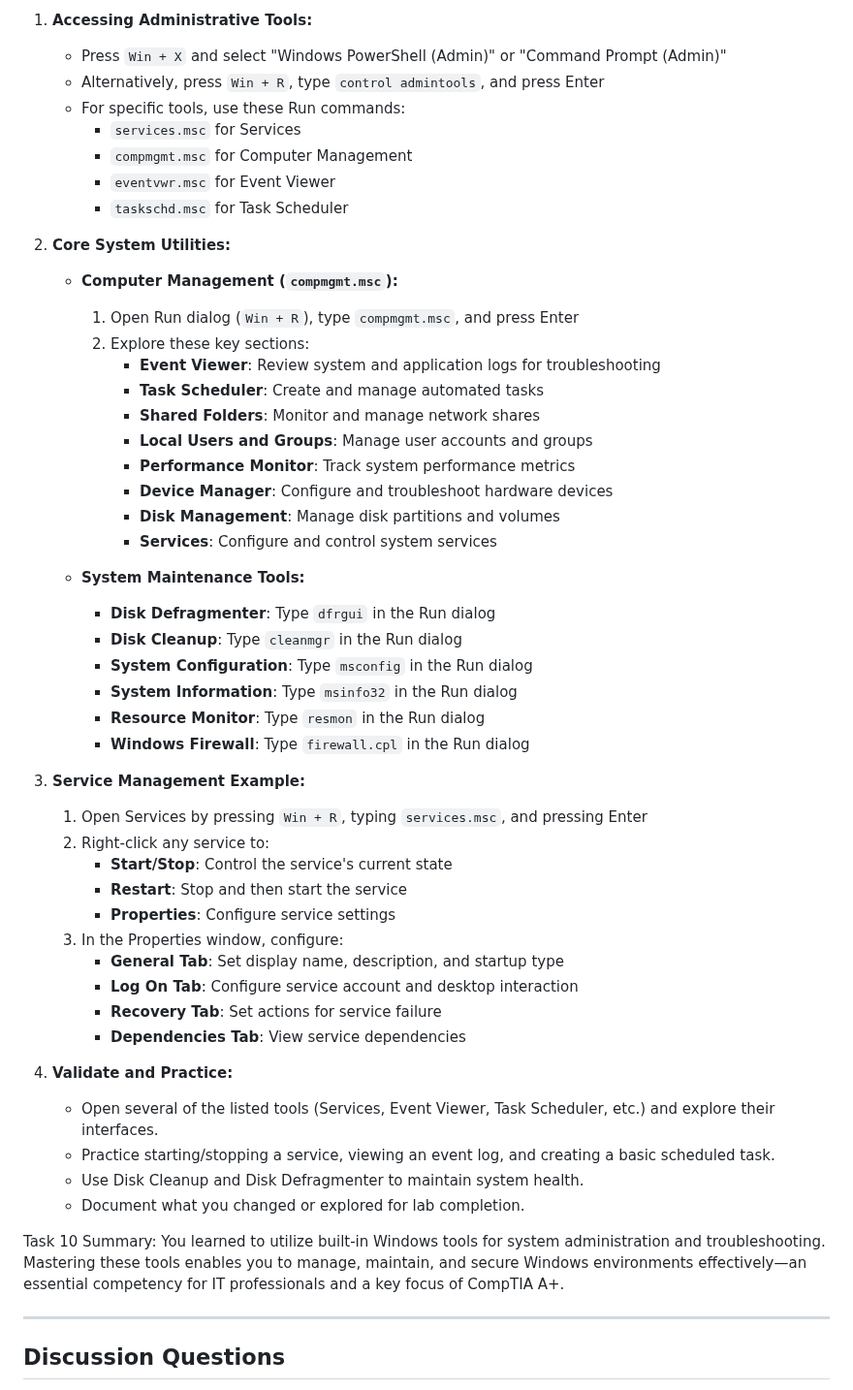
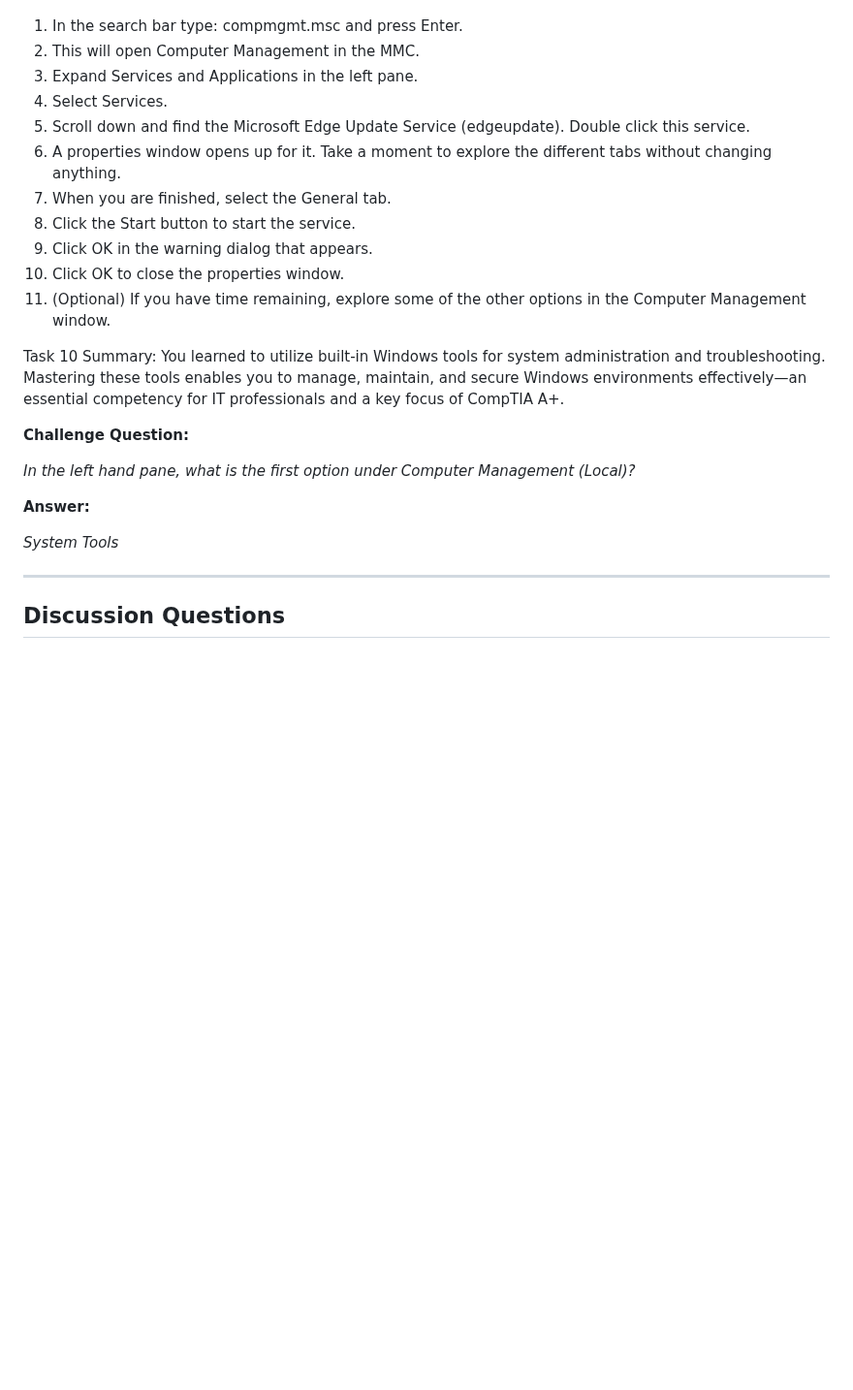
Before and after one commit to wonkastocks/A-12.220-LABS, a Markdown page: Lab_2-Windows_graphical_CLI.md, the part around one of its changes. Shown at 97% size. Rendered like a GitHub page; blank space fills up the shorter version.

```diff
--- a/Lab_2-Windows_graphical_CLI.md
+++ b/Lab_2-Windows_graphical_CLI.md
@@ -470,54 +439,27 @@ You learned to configure system and user settings using the Group Policy Editor.
 
-1. **Accessing Administrative Tools:**
-   - Press `Win + X` and select "Windows PowerShell (Admin)" or "Command Prompt (Admin)"
-   - Alternatively, press `Win + R`, type `control admintools`, and press Enter
-   - For specific tools, use these Run commands:
-     - `services.msc` for Services
-     - `compmgmt.msc` for Computer Management
-     - `eventvwr.msc` for Event Viewer
-     - `taskschd.msc` for Task Scheduler
-
-2. **Core System Utilities:**
-   - **Computer Management (`compmgmt.msc`):**
-     1. Open Run dialog (`Win + R`), type `compmgmt.msc`, and press Enter
-     2. Explore these key sections:
-        - **Event Viewer**: Review system and application logs for troubleshooting
-        - **Task Scheduler**: Create and manage automated tasks
-        - **Shared Folders**: Monitor and manage network shares
-        - **Local Users and Groups**: Manage user accounts and groups
-        - **Performance Monitor**: Track system performance metrics
-        - **Device Manager**: Configure and troubleshoot hardware devices
-        - **Disk Management**: Manage disk partitions and volumes
-        - **Services**: Configure and control system services
-
-   - **System Maintenance Tools:**
-     - **Disk Defragmenter**: Type `dfrgui` in the Run dialog
-     - **Disk Cleanup**: Type `cleanmgr` in the Run dialog
-     - **System Configuration**: Type `msconfig` in the Run dialog
-     - **System Information**: Type `msinfo32` in the Run dialog
-     - **Resource Monitor**: Type `resmon` in the Run dialog
-     - **Windows Firewall**: Type `firewall.cpl` in the Run dialog
-
-3. **Service Management Example:**
-   1. Open Services by pressing `Win + R`, typing `services.msc`, and pressing Enter
-   2. Right-click any service to:
-      - **Start/Stop**: Control the service's current state
-      - **Restart**: Stop and then start the service
-      - **Properties**: Configure service settings
-   3. In the Properties window, configure:
-      - **General Tab**: Set display name, description, and startup type
-      - **Log On Tab**: Configure service account and desktop interaction
-      - **Recovery Tab**: Set actions for service failure
-      - **Dependencies Tab**: View service dependencies
-
-4. **Validate and Practice:**
-   - Open several of the listed tools (Services, Event Viewer, Task Scheduler, etc.) and explore their interfaces.
-   - Practice starting/stopping a service, viewing an event log, and creating a basic scheduled task.
-   - Use Disk Cleanup and Disk Defragmenter to maintain system health.
-   - Document what you changed or explored for lab completion.
+1. In the search bar type: compmgmt.msc and press Enter.
+2. This will open Computer Management in the MMC.
+3. Expand Services and Applications in the left pane.
+4. Select Services.
+5. Scroll down and find the Microsoft Edge Update Service (edgeupdate). Double click this service.
+6. A properties window opens up for it. Take a moment to explore the different tabs without changing anything.
+7. When you are finished, select the General tab.
+8. Click the Start button to start the service.
+9. Click OK in the warning dialog that appears.
+10. Click OK to close the properties window.
+11. (Optional) If you have time remaining, explore some of the other options in the Computer Management window.
 
 Task 10 Summary:
 You learned to utilize built-in Windows tools for system administration and troubleshooting. Mastering these tools enables you to manage, maintain, and secure Windows environments effectively—an essential competency for IT professionals and a key focus of CompTIA A+.
+
+**Challenge Question:**
+
+*In the left hand pane, what is the first option under Computer Management (Local)?*
+
+**Answer:**
+
+*System Tools*
+
 
 ---
 
```
Also changed, not shown: other parts of Lab_2-Windows_graphical_CLI.md (+20 -51 lines).
